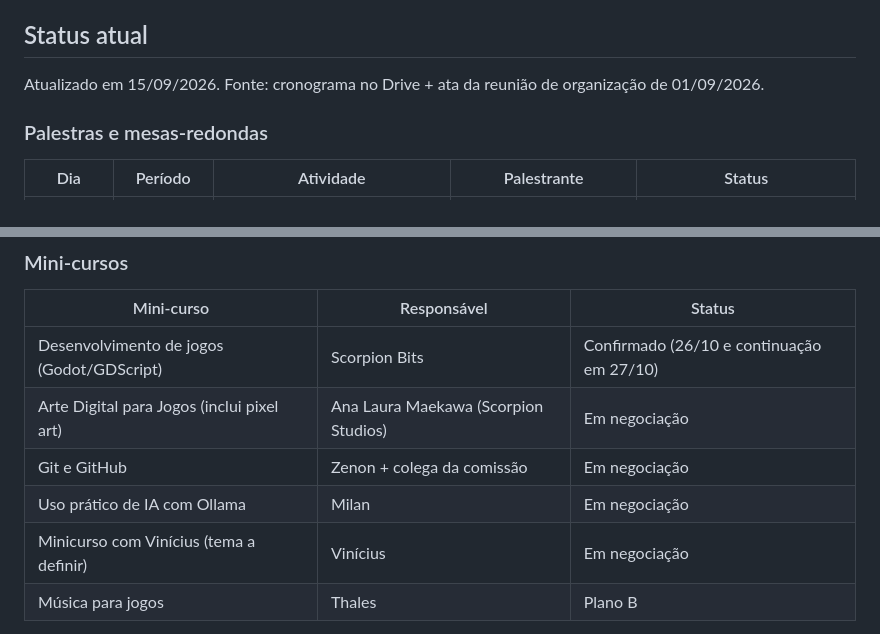
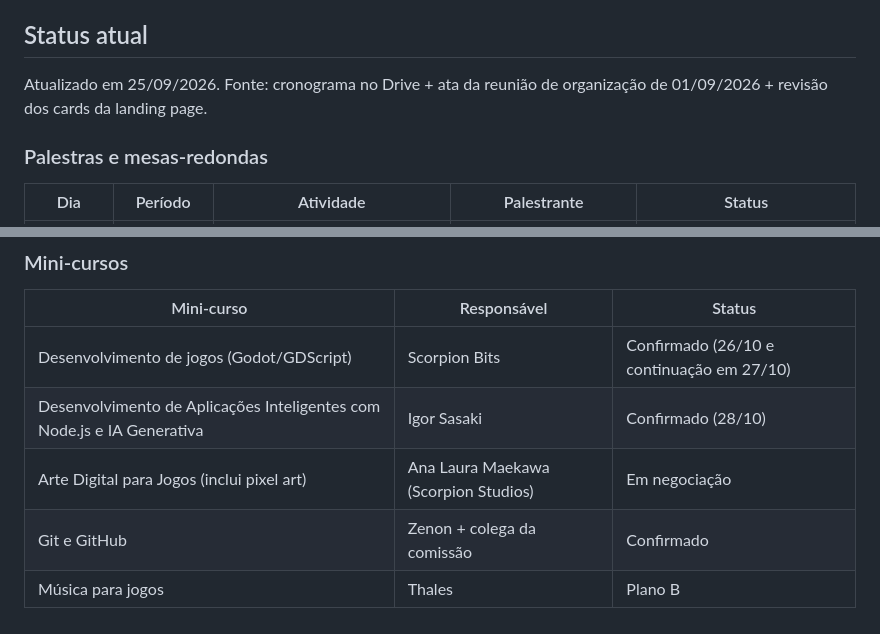
Before and after one commit to neverevis/semana-informatica-landpage, a Markdown page: README.md, 2 parts joined by grey strips. Rendered like a GitHub page.

Commit message:
Atualiza histórico dos mini-cursos

```diff
--- a/README.md
+++ b/README.md
@@ -5,7 +5,7 @@ que acontece nos dias **26, 27 e 28 de outubro de 2026**, no IFSP Câmpus Araraq
 
 ## Status atual
 
-Atualizado em 15/09/2026. Fonte: cronograma no Drive + ata da reunião de organização de 01/09/2026.
+Atualizado em 25/09/2026. Fonte: cronograma no Drive + ata da reunião de organização de 01/09/2026 + revisão dos cards da landing page.
 
 ### Palestras e mesas-redondas
 
@@ -25,10 +25,9 @@ Atualizado em 15/09/2026. Fonte: cronograma no Drive + ata da reunião de organi
 | Mini-curso | Responsável | Status |
 |---|---|---|
 | Desenvolvimento de jogos (Godot/GDScript) | Scorpion Bits | Confirmado (26/10 e continuação em 27/10) |
+| Desenvolvimento de Aplicações Inteligentes com Node.js e IA Generativa | Igor Sasaki | Confirmado (28/10) |
 | Arte Digital para Jogos (inclui pixel art) | Ana Laura Maekawa (Scorpion Studios) | Em negociação |
-| Git e GitHub | Zenon + colega da comissão | Em negociação |
-| Uso prático de IA com Ollama | Milan | Em negociação |
-| Minicurso com Vinícius (tema a definir) | Vinícius | Em negociação |
+| Git e GitHub | Zenon + colega da comissão | Confirmado |
 | Música para jogos | Thales | Plano B |
 
 > Atenção: **Scorpion Bits** (estúdio comercial, palestra confirmada de 26/10) e **Scorpion Studios**
```
Also changed, not shown: docs/HISTORICO.md (+8 -0 lines).
